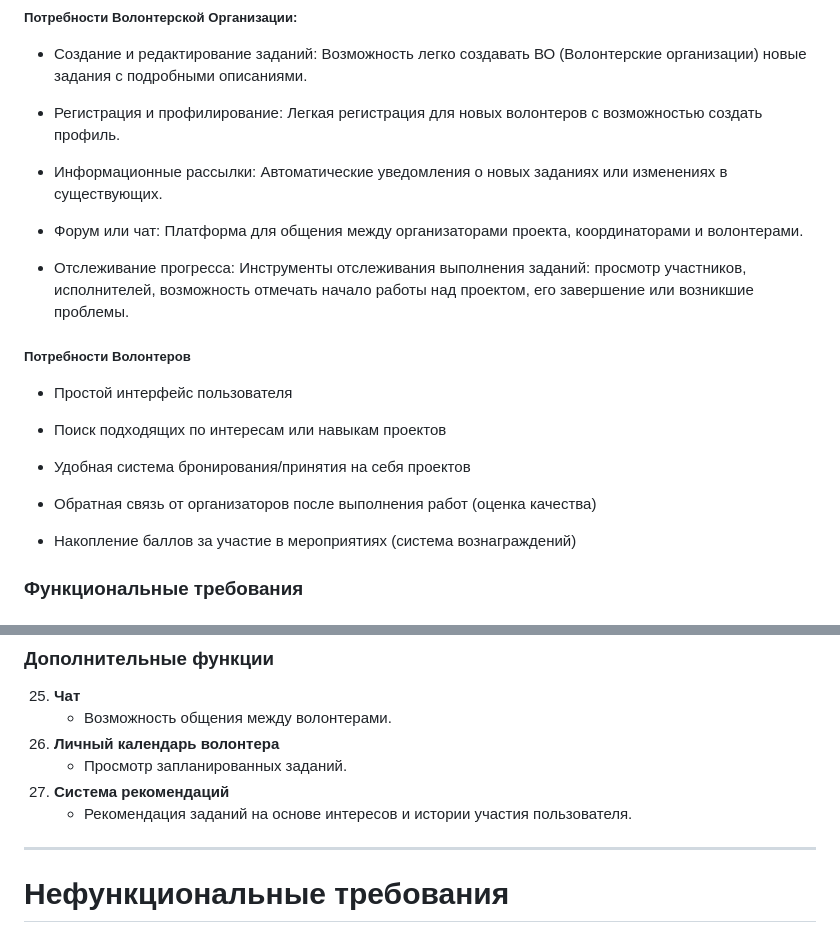
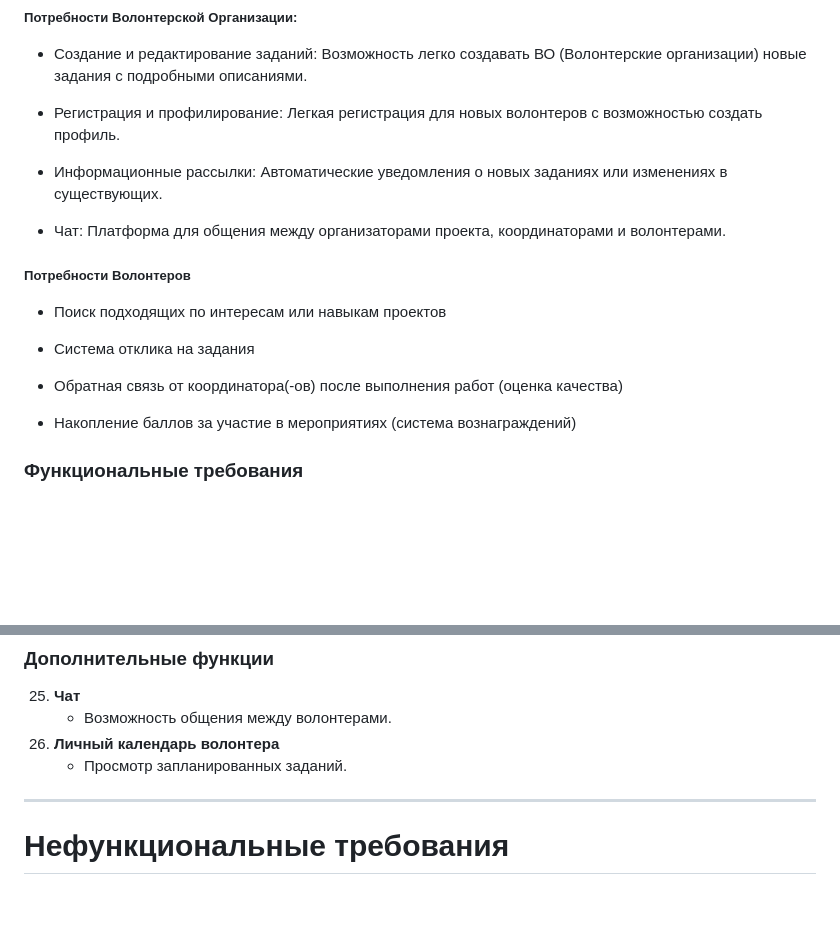
Before and after one commit to den990/daPomogu, a Markdown page: architecture/1. Исходные сведения/Требования.md, 2 parts joined by grey strips. Drawn GitHub-style; blank space fills up the shorter version.

```diff
--- a/architecture/1. Исходные сведения/Требования.md
+++ b/architecture/1. Исходные сведения/Требования.md
@@ -7,21 +7,18 @@
 
 - Информационные рассылки: Автоматические уведомления о новых заданиях или изменениях в существующих.
 
-- Форум или чат: Платформа для общения между организаторами проекта, координаторами и волонтерами.
-
-- Отслеживание прогресса: Инструменты отслеживания выполнения заданий: просмотр участников, исполнителей, возможность отмечать начало работы над проектом, его завершение или возникшие проблемы.
+- Чат: Платформа для общения между организаторами проекта, координаторами и волонтерами.
 
 
 
 
 ##### **Потребности Волонтеров**
-- Простой интерфейс пользователя
 
 - Поиск подходящих по интересам или навыкам проектов
 
-- Удобная система бронирования/принятия на себя проектов
+- Система отклика на задания
 
-- Обратная связь от организаторов после выполнения работ (оценка качества)
+- Обратная связь от координатора(-ов) после выполнения работ (оценка качества)
 
 - Накопление баллов за участие в мероприятиях (система вознаграждений)
 
@@ -137,8 +134,6 @@
     - Возможность общения между волонтерами.
 26. **Личный календарь волонтера**
     - Просмотр запланированных заданий.
-27. **Система рекомендаций**
-    - Рекомендация заданий на основе интересов и истории участия пользователя.
 
 ---
 
```
